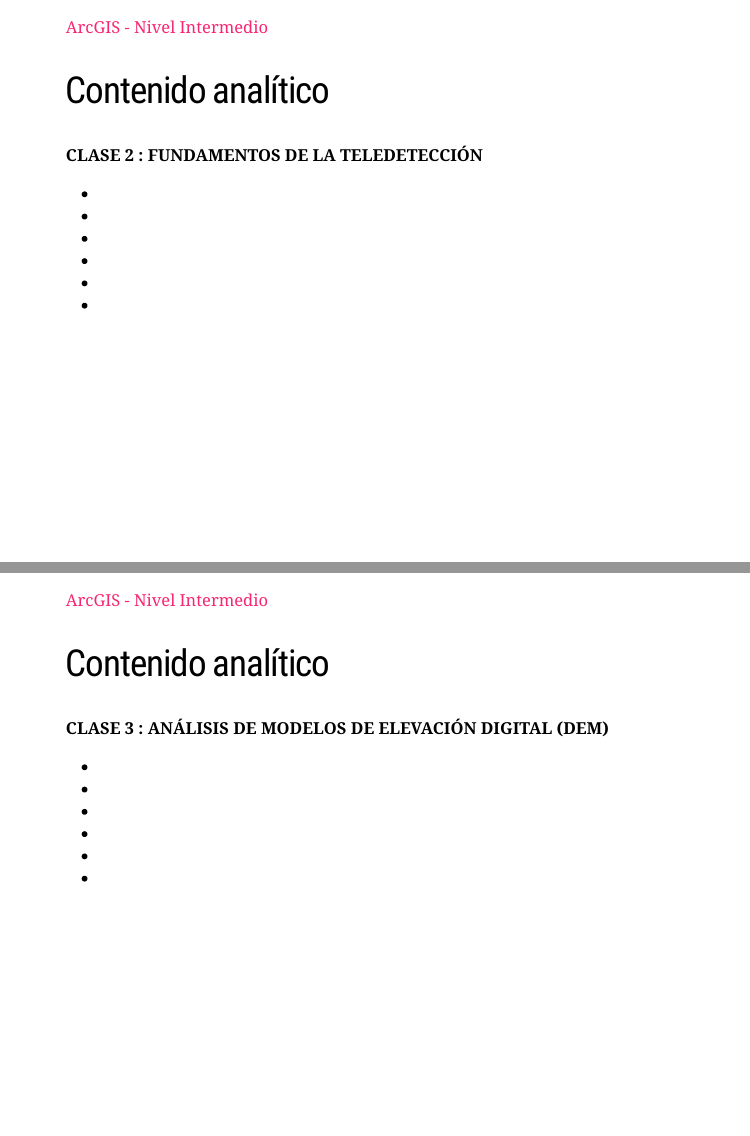
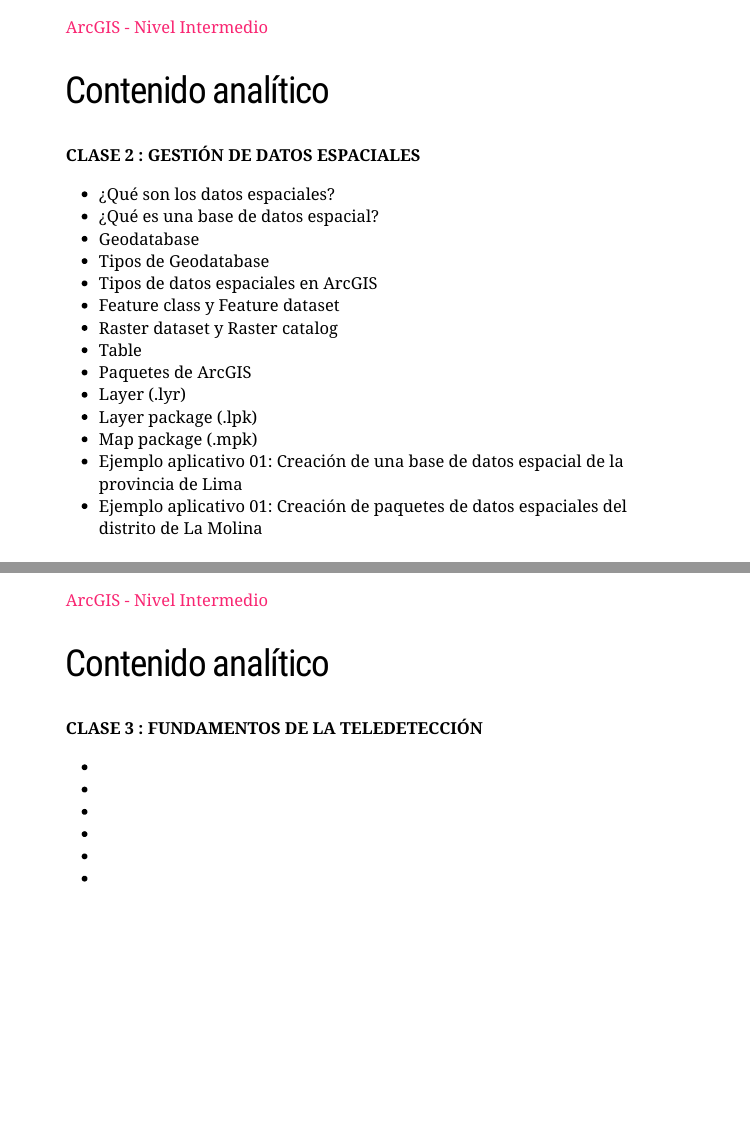
Before and after one commit to marvinjqs/curso_arcgis_intermedio, an R Markdown document (slides/00_Presentacion/00_Presentacion.Rmd): pages 7 and 8 of 15 before the commit and pages 7 and 8 of 16 after it, joined at a grey line. The pictures show the slides in the output file slides/00_Presentacion/00_Presentacion.html that the author committed with the source; the slides are laid out offline by our stand-in for remark.js, each with all of its steps uncovered, in fonts that may differ from those the slides ask for, and without slide numbers, shadows or browser add-ons; a font, style sheet, LaTeX package, included part or bibliography that could not be used is replaced or left out; library style sheets and scripts come from the installed R packages.

Commit message:
Update slides

```diff
--- a/slides/00_Presentacion/00_Presentacion.Rmd
+++ b/slides/00_Presentacion/00_Presentacion.Rmd
@@ -85,13 +85,37 @@
 - Servicios WMS
 - El geoprocesamiento
 
+
 ---
 
 class: syllabus
 
 ## Contenido analítico
 
-<b> CLASE 2 :  FUNDAMENTOS DE LA TELEDETECCIÓN </b>
+<b> CLASE 2 :  GESTIÓN DE DATOS ESPACIALES  </b>
+
+- ¿Qué son los datos espaciales?
+- ¿Qué es una base de datos espacial?
+- Geodatabase
+- Tipos de Geodatabase
+- Tipos de datos espaciales en ArcGIS
+- Feature class y Feature dataset
+- Raster dataset y Raster catalog
+- Table
+- Paquetes de ArcGIS
+- Layer (.lyr)
+- Layer package (.lpk)
+- Map package (.mpk)
+- Ejemplo aplicativo 01: Creación de una base de datos espacial de la provincia de Lima
+- Ejemplo aplicativo 01: Creación de paquetes de datos espaciales del distrito de La Molina
+
+---
+
+class: syllabus
+
+## Contenido analítico
+
+<b> CLASE 3 :  FUNDAMENTOS DE LA TELEDETECCIÓN </b>
 
 -
 -
@@ -106,7 +130,7 @@
 
 ## Contenido analítico
 
-<b> CLASE 3 :  ANÁLISIS DE MODELOS DE ELEVACIÓN DIGITAL (DEM) </b>
+<b> CLASE 4 :  ANÁLISIS DE MODELOS DE ELEVACIÓN DIGITAL (DEM) </b>
 
 -
 -
```
Also changed, not shown: slides/00_Presentacion/00_Presentacion.html, slides/00_Presentacion/00_Presentacion.Rmd (4 more changed lines).
